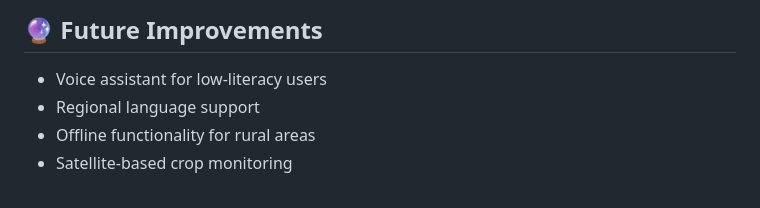
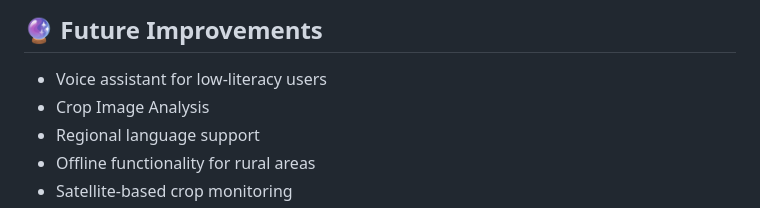
Before and after one commit to atqaamir/AgriGemma, a Markdown page: README.md, the part around the change. Rendered like a GitHub page.

Commit message:
Add future improvement ideas to README

```diff
--- a/README.md
+++ b/README.md
@@ -277,6 +277,7 @@ This application is built with:
 ## 🔮 Future Improvements
 
 - Voice assistant for low-literacy users
+- Crop Image Analysis
 - Regional language support
 - Offline functionality for rural areas
 - Satellite-based crop monitoring
```
